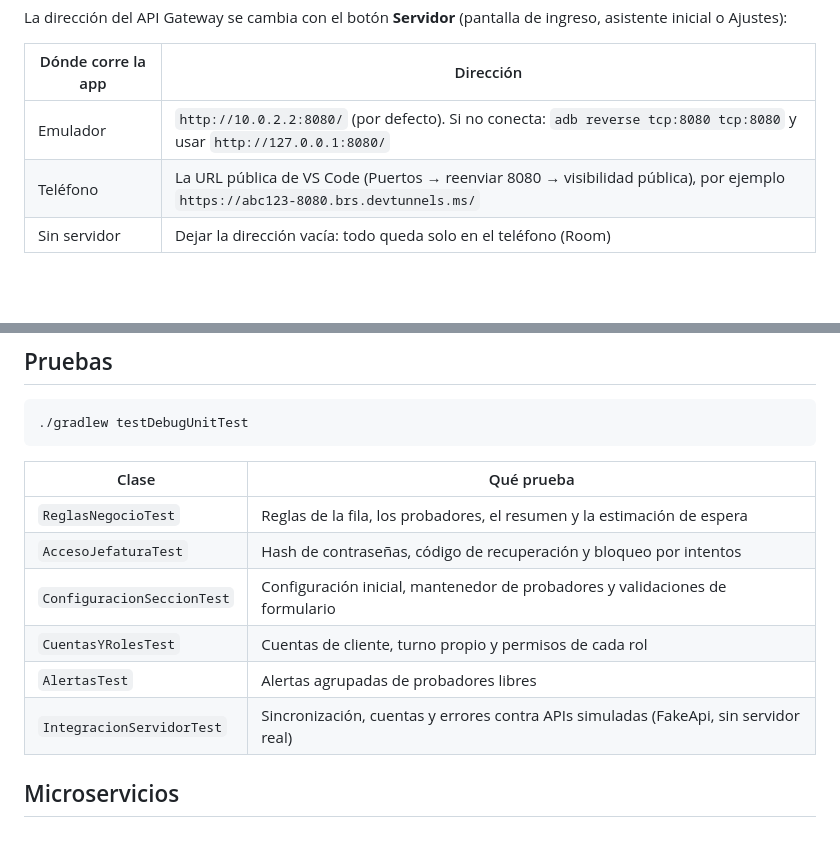
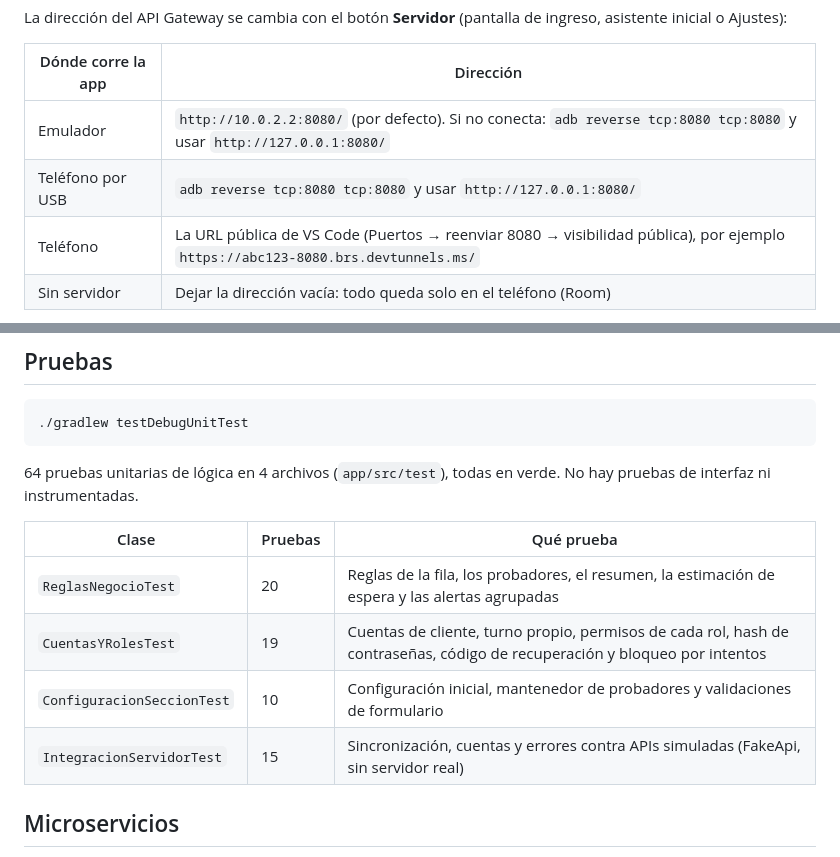
Before and after one commit to FelipeDev-one/ProbadoresRinconSur, a Markdown page: README.md, 2 parts joined by grey strips. Drawn GitHub-style; blank space fills up the shorter version.

````diff
--- a/README.md
+++ b/README.md
@@ -95,6 +95,7 @@ La dirección del API Gateway se cambia con el botón **Servidor** (pantalla de
 | Dónde corre la app | Dirección |
 |---|---|
 | Emulador | `http://10.0.2.2:8080/` (por defecto). Si no conecta: `adb reverse tcp:8080 tcp:8080` y usar `http://127.0.0.1:8080/` |
+| Teléfono por USB | `adb reverse tcp:8080 tcp:8080` y usar `http://127.0.0.1:8080/` |
 | Teléfono | La URL pública de VS Code (Puertos → reenviar 8080 → visibilidad pública), por ejemplo `https://abc123-8080.brs.devtunnels.ms/` |
 | Sin servidor | Dejar la dirección vacía: todo queda solo en el teléfono (Room) |
 
@@ -154,14 +173,14 @@ docs/         capturas de funcionamiento
 ./gradlew testDebugUnitTest
 ```
 
-| Clase | Qué prueba |
-|---|---|
-| `ReglasNegocioTest` | Reglas de la fila, los probadores, el resumen y la estimación de espera |
-| `AccesoJefaturaTest` | Hash de contraseñas, código de recuperación y bloqueo por intentos |
-| `ConfiguracionSeccionTest` | Configuración inicial, mantenedor de probadores y validaciones de formulario |
-| `CuentasYRolesTest` | Cuentas de cliente, turno propio y permisos de cada rol |
-| `AlertasTest` | Alertas agrupadas de probadores libres |
-| `IntegracionServidorTest` | Sincronización, cuentas y errores contra APIs simuladas (FakeApi, sin servidor real) |
+64 pruebas unitarias de lógica en 4 archivos (`app/src/test`), todas en verde. No hay pruebas de interfaz ni instrumentadas.
+
+| Clase | Pruebas | Qué prueba |
+|---|---|---|
+| `ReglasNegocioTest` | 20 | Reglas de la fila, los probadores, el resumen, la estimación de espera y las alertas agrupadas |
+| `CuentasYRolesTest` | 19 | Cuentas de cliente, turno propio, permisos de cada rol, hash de contraseñas, código de recuperación y bloqueo por intentos |
+| `ConfiguracionSeccionTest` | 10 | Configuración inicial, mantenedor de probadores y validaciones de formulario |
+| `IntegracionServidorTest` | 15 | Sincronización, cuentas y errores contra APIs simuladas (FakeApi, sin servidor real) |
 
 ## Microservicios
 
````
Also changed, not shown: other parts of README.md (+18 -0 lines), docs/Cliente_Llamado.png (added), docs/Cliente_Servidor.png (added), docs/Cliente_Turno.png (added).
